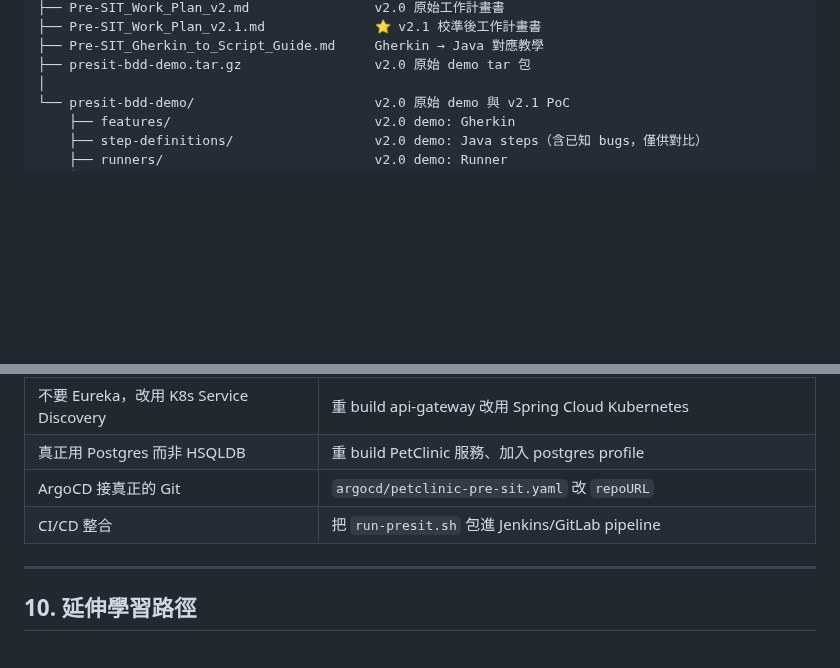
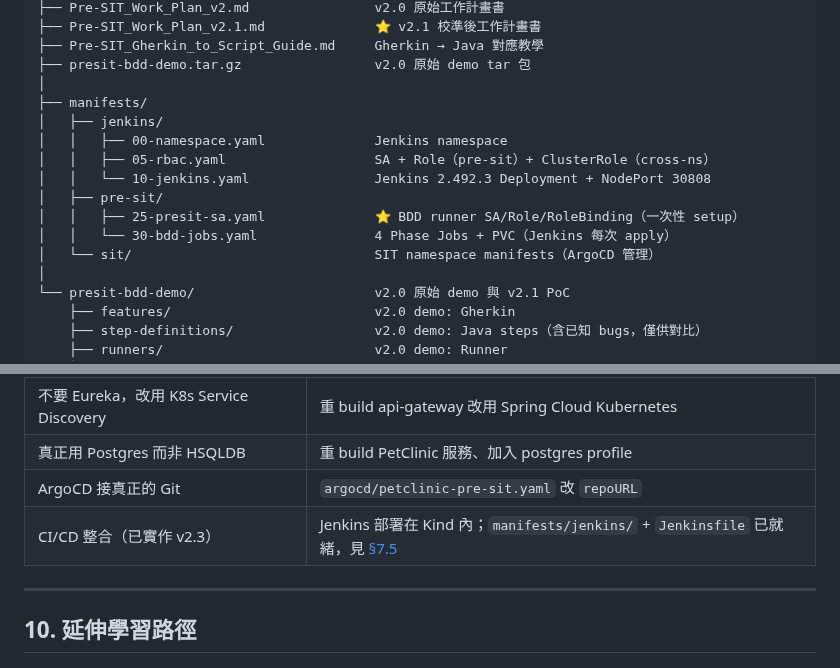
Before and after one commit to ChunPingWang/pre-site-tutorial, a Markdown page: README.md, 2 parts joined by grey strips. GitHub-like rendering; blank space fills up the shorter version.

```diff
--- a/README.md
+++ b/README.md
@@ -796,6 +851,16 @@ pre-site-tutorial/
 ├── Pre-SIT_Work_Plan_v2.1.md              ⭐ v2.1 校準後工作計畫書
 ├── Pre-SIT_Gherkin_to_Script_Guide.md     Gherkin → Java 對應教學
 ├── presit-bdd-demo.tar.gz                 v2.0 原始 demo tar 包
+│
+├── manifests/
+│   ├── jenkins/
+│   │   ├── 00-namespace.yaml              Jenkins namespace
+│   │   ├── 05-rbac.yaml                   SA + Role（pre-sit）+ ClusterRole（cross-ns）
+│   │   └── 10-jenkins.yaml                Jenkins 2.492.3 Deployment + NodePort 30808
+│   ├── pre-sit/
+│   │   ├── 25-presit-sa.yaml              ⭐ BDD runner SA/Role/RoleBinding（一次性 setup）
+│   │   └── 30-bdd-jobs.yaml               4 Phase Jobs + PVC（Jenkins 每次 apply）
+│   └── sit/                               SIT namespace manifests（ArgoCD 管理）
 │
 └── presit-bdd-demo/                       v2.0 原始 demo 與 v2.1 PoC
     ├── features/                          v2.0 demo: Gherkin
@@ -874,7 +939,7 @@ mvn test -Dcucumber.filter.tags="@critical and not @known-issue"
 | 不要 Eureka，改用 K8s Service Discovery | 重 build api-gateway 改用 Spring Cloud Kubernetes |
 | 真正用 Postgres 而非 HSQLDB | 重 build PetClinic 服務、加入 postgres profile |
 | ArgoCD 接真正的 Git | `argocd/petclinic-pre-sit.yaml` 改 `repoURL` |
-| CI/CD 整合 | 把 `run-presit.sh` 包進 Jenkins/GitLab pipeline |
+| CI/CD 整合（已實作 v2.3） | Jenkins 部署在 Kind 內；`manifests/jenkins/` + `Jenkinsfile` 已就緒，見 [§7.5](#75-v23-stage-cjenkins-cicd-自動化-在-kind-內) |
 
 ---
 
```
Also changed, not shown: other parts of README.md (+55 -0 lines).
